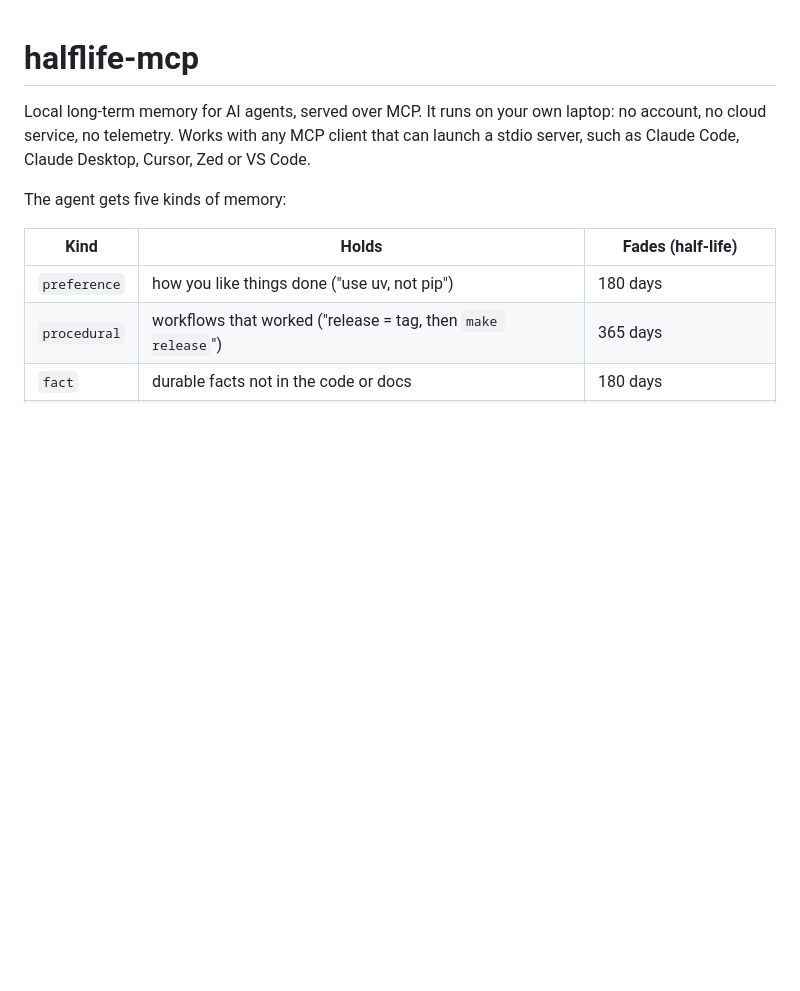
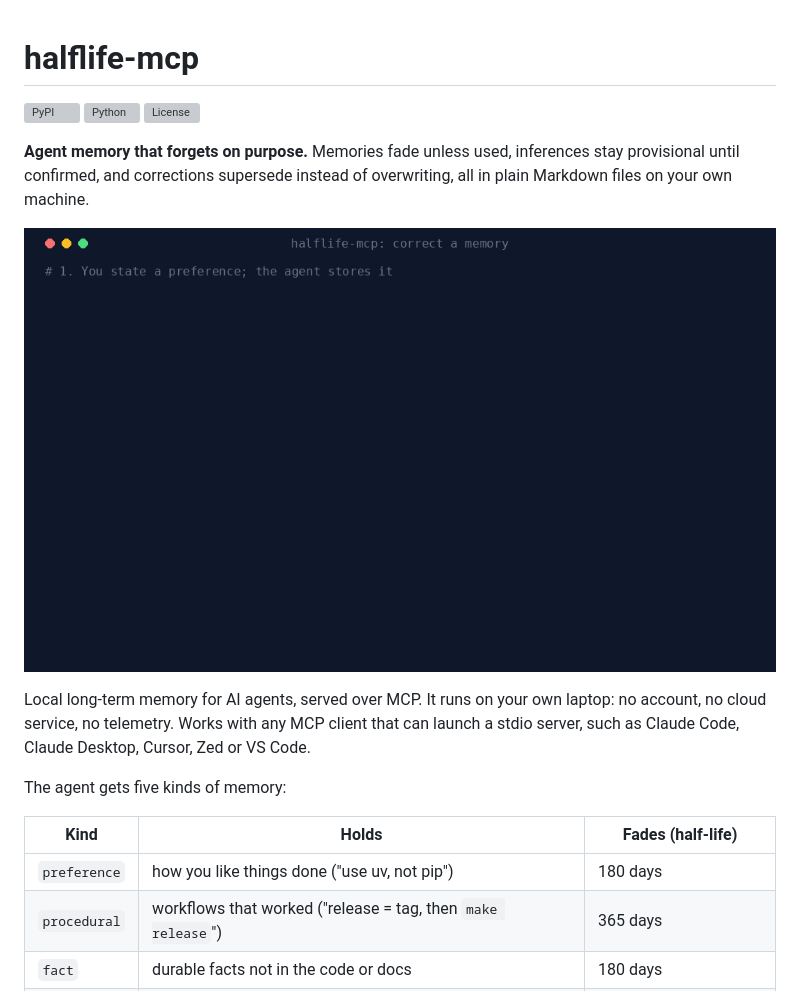
Before and after one commit to Oleg67/halflife-mcp, a Markdown page: README.md, the part around the change. Rendered like a GitHub page; pictures changed too: assets/demo.gif (added); blank space fills up the shorter version; grey boxes are pictures that could not be loaded.

Commit message:
docs: Add badges, tagline, demo GIF and PyPI metadata
Make the project easier to find and understand at a glance. The README
gets PyPI/Python/license badges, a one-line pitch and a short demo of a
memory being corrected and archived. pyproject.toml gets keywords,
classifiers and Documentation/Source/Releases links for PyPI search;
they appear on PyPI with the next release.

```diff
--- a/README.md
+++ b/README.md
@@ -1,4 +1,14 @@
 # halflife-mcp
+
+[![PyPI](https://img.shields.io/pypi/v/halflife-mcp)](https://pypi.org/project/halflife-mcp/)
+[![Python](https://img.shields.io/pypi/pyversions/halflife-mcp)](https://pypi.org/project/halflife-mcp/)
+[![License](https://img.shields.io/github/license/Oleg67/halflife-mcp)](LICENSE)
+
+**Agent memory that forgets on purpose.** Memories fade unless used, inferences stay provisional
+until confirmed, and corrections supersede instead of overwriting, all in plain Markdown files
+on your own machine.
+
+![A preference is stored, corrected, and the old version archived with a link to its replacement](https://raw.githubusercontent.com/Oleg67/halflife-mcp/main/assets/demo.gif)
 
 Local long-term memory for AI agents, served over MCP. It runs on your own laptop: no account,
 no cloud service, no telemetry. Works with any MCP client that can launch a stdio server, such as
```
Also changed, not shown: 1 other file.
